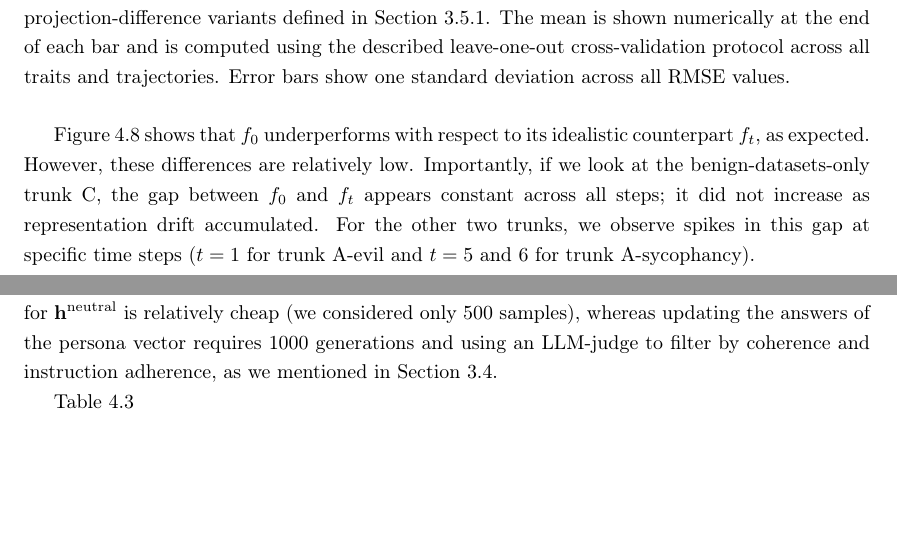
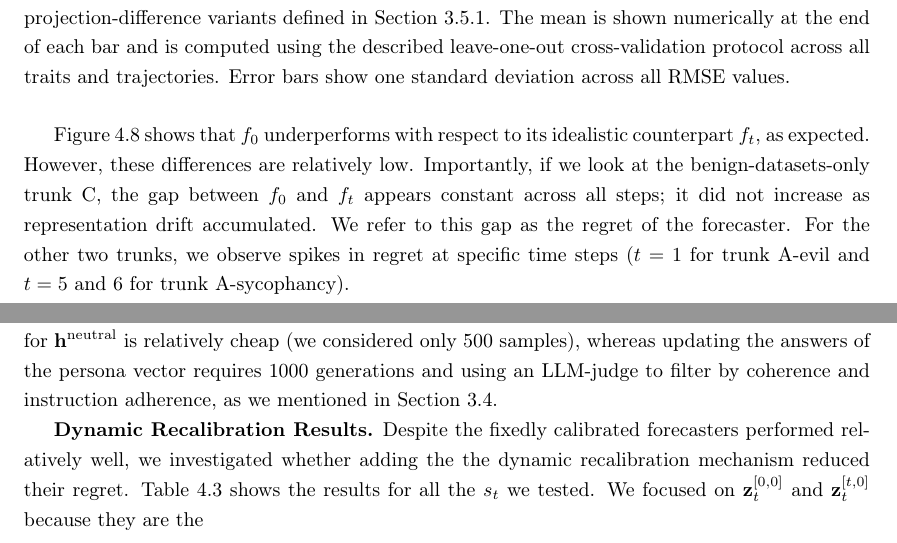
Before and after one commit to Pabloo22/msc_thesis, a LaTeX thesis (MSc_Report/project_report - pg.tex, which reads MSc_Report/chapters/05-Experiments.tex): two parts of pages 40 and 42 of 63, joined at a grey line, cut so that both start at the same text, the shorter picture padded with empty space. Compiled offline with pdfLaTeX.

Commit message:
Updates from Overleaf

```diff
--- a/MSc_Report/chapters/05-Experiments.tex
+++ b/MSc_Report/chapters/05-Experiments.tex
@@ -130,7 +130,7 @@ The fitted regressor is then applied to the held-out trajectory and used solely
     \label{fig:forecast-rmse}
 \end{figure}
 
-\Cref{fig:exp2-headline-rmse} shows that $f_0$ underperforms with respect to its idealistic counterpart $f_t$, as expected. However, these differences are relatively low. Importantly, if we look at the benign-datasets-only trunk C, the gap between $f_0$ and $f_t$ appears constant across all steps; it did not increase as representation drift accumulated. For the other two trunks, we observe spikes in this gap at specific time steps ($t=1$ for trunk A-evil and $t=5$ and $6$ for trunk A-sycophancy).
+\Cref{fig:exp2-headline-rmse} shows that $f_0$ underperforms with respect to its idealistic counterpart $f_t$, as expected. However, these differences are relatively low. Importantly, if we look at the benign-datasets-only trunk C, the gap between $f_0$ and $f_t$ appears constant across all steps; it did not increase as representation drift accumulated. We refer to this gap as the regret of the forecaster. For the other two trunks, we observe spikes in regret at specific time steps ($t=1$ for trunk A-evil and $t=5$ and $6$ for trunk A-sycophancy).
 
 \begin{figure}[H]
     \centering
@@ -152,7 +152,8 @@ One possible interpretation regarding the constant gap between $f_0$ and $f_t$'s
 
 One important consideration when using a state is its cost. For example, refreshing answers for $\mathbf{h}^{\text{neutral}}$ is relatively cheap (we considered only 500 samples), whereas updating the answers of the persona vector requires 1000 generations and using an LLM-judge to filter by coherence and instruction adherence, as we mentioned in \Cref{sec:personavec}.
 
-\Cref{tab:forecast-supertable}
+
+\textbf{Dynamic Recalibration Results.} Despite the fixedly calibrated forecasters performed relatively well, we investigated whether adding the the dynamic recalibration mechanism reduced their regret. \Cref{tab:forecast-supertable} shows the results for all the $s_t$ we tested. We focused on $\mathbf{z}^{[0, 0]}_t$ and $\mathbf{z}^{[t, 0]}_t$ because they are the
 
 % For the state-evolution analysis, we examine the winner projection-difference variant $\Delta P_t^{t\leftarrow0,[t]}$, together with the checkpoint-state variants $\mathbf{z}_t^{[0,0]}$ and $\mathbf{z}_t^{[t,0]}$. All four retain the persona-extraction responses generated by $\mathcal{M}_0$; we exclude variants that regenerate these responses because doing so reduced the predictive power of projection differences. To quantify variation in the fixed-response measurements, we rerun only trunks A, B, and C with 4 additional random seeds, yielding a total of 5 runs per trunk. Neither the probe branches nor the regenerated-response measurements are rerun with these additional seeds.
 
```
